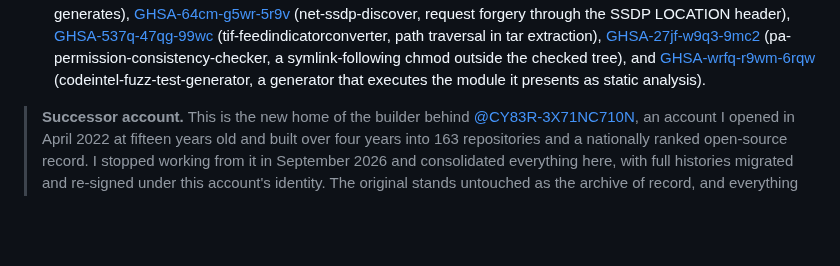
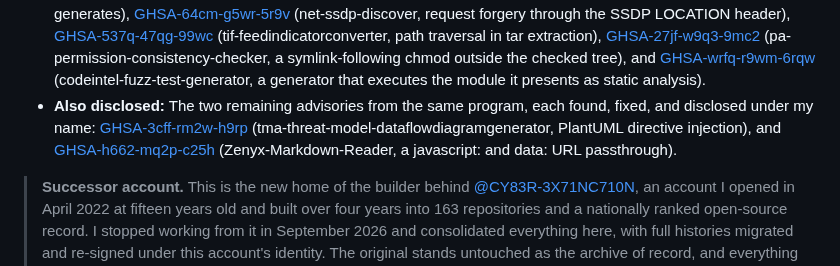
Before and after one commit to Epsilon0xCell/Epsilon0xCell, a Markdown page: README.md, the part around the change. Drawn GitHub-style; blank space fills up the shorter version.

Commit message:
Add the two remaining published advisories to the record

```diff
--- a/README.md
+++ b/README.md
@@ -22,6 +22,7 @@
 - **Disclosure:** [GHSA-3f3v-f9h4-cr86](https://github.com/ShadowGuard-AI/pa-permission-human-review-reminder/security/advisories/GHSA-3f3v-f9h4-cr86), a published security advisory for a code injection flaw in pa-permission-human-review-reminder: an eval() call run on a value taken from its JSON config file (CWE-95). Found in my own fleet audit, fixed, and disclosed under my name.
 - **Further disclosure:** Five more published advisories from the same fleet audit, each a code or command injection in my own tools, found, fixed, and disclosed under my name: [GHSA-25g4-c832-64qm](https://github.com/ShadowGuard-AI/tm-misconfigurationdetector/security/advisories/GHSA-25g4-c832-64qm) (tm-misconfigurationdetector, eval() on rules-file conditions), [GHSA-jpj2-7hpf-cj7w](https://github.com/ShadowGuard-AI/dm-structured-data-anonymizer/security/advisories/GHSA-jpj2-7hpf-cj7w) (dm-structured-data-anonymizer, eval() on config transformation rules), [GHSA-27ph-qx26-578x](https://github.com/ShadowGuard-AI/dm-data-conditional-masker/security/advisories/GHSA-27ph-qx26-578x) (dm-data-conditional-masker, eval() on masking conditions), [GHSA-wgp3-ch2c-77vr](https://github.com/ShadowGuard-AI/sao-logeventcorrelator/security/advisories/GHSA-wgp3-ch2c-77vr) (sao-logeventcorrelator, an os.system command built from a config pattern name), and [GHSA-w4qr-hm9q-4wpr](https://github.com/ShadowGuard-AI/cvsa-dependency-checker/security/advisories/GHSA-w4qr-hm9q-4wpr) (cvsa-dependency-checker, a shell=True command built from the project path).
 - **Second wave:** Six more published advisories from the same audit program, several of them proven by fresh reproductions against the original vulnerable code, each found, fixed, and disclosed under my name: [GHSA-7crg-qw6v-xgmh](https://github.com/ShadowGuard-AI/cba-immutable-infrastructure-verifier/security/advisories/GHSA-7crg-qw6v-xgmh) (cba-immutable-infrastructure-verifier, a command injection through a definition-file service name), [GHSA-5589-fcgv-3r86](https://github.com/ShadowGuard-AI/spc-policyenforcergenerator/security/advisories/GHSA-5589-fcgv-3r86) (spc-policyenforcergenerator, policy values escaping into the Python and bash scripts it generates), [GHSA-64cm-g5wr-5r9v](https://github.com/ShadowGuard-AI/net-ssdp-discover/security/advisories/GHSA-64cm-g5wr-5r9v) (net-ssdp-discover, request forgery through the SSDP LOCATION header), [GHSA-537q-47qg-99wc](https://github.com/ShadowGuard-AI/tif-feedindicatorconverter/security/advisories/GHSA-537q-47qg-99wc) (tif-feedindicatorconverter, path traversal in tar extraction), [GHSA-27jf-w9q3-9mc2](https://github.com/ShadowGuard-AI/pa-permission-consistency-checker/security/advisories/GHSA-27jf-w9q3-9mc2) (pa-permission-consistency-checker, a symlink-following chmod outside the checked tree), and [GHSA-wrfq-r9wm-6rqw](https://github.com/ShadowGuard-AI/codeintel-fuzz-test-generator/security/advisories/GHSA-wrfq-r9wm-6rqw) (codeintel-fuzz-test-generator, a generator that executes the module it presents as static analysis).
+- **Also disclosed:** The two remaining advisories from the same program, each found, fixed, and disclosed under my name: [GHSA-3cff-rm2w-h9rp](https://github.com/ShadowGuard-AI/tma-threat-model-dataflowdiagramgenerator/security/advisories/GHSA-3cff-rm2w-h9rp) (tma-threat-model-dataflowdiagramgenerator, PlantUML directive injection), and [GHSA-h662-mq2p-c25h](https://github.com/Epsilon0xCell/Zenyx-Markdown-Reader/security/advisories/GHSA-h662-mq2p-c25h) (Zenyx-Markdown-Reader, a javascript: and data: URL passthrough).
 
 > **Successor account.** This is the new home of the builder behind [@CY83R-3X71NC710N](https://github.com/CY83R-3X71NC710N), an account I opened in April 2022 at fifteen years old and built over four years into 163 repositories and a nationally ranked open-source record. I stopped working from it in September 2026 and consolidated everything here, with full histories migrated and re-signed under this account's identity. The original stands untouched as the archive of record, and everything new ships from here.
 
```
